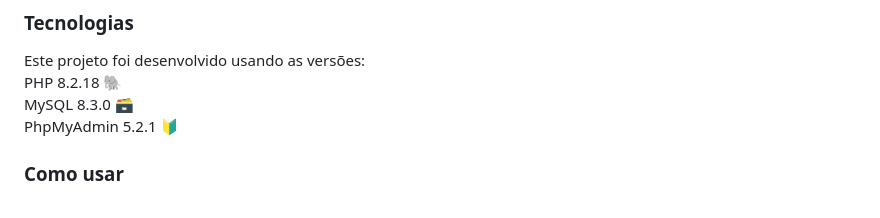
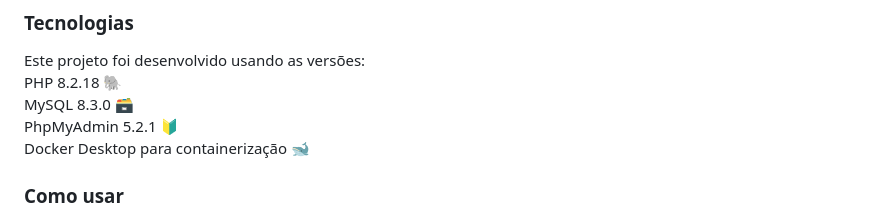
Before and after one commit to andrey-rsantos/simpleCRUDsystem, a Markdown page: README.md, the part around the change. Rendered like a GitHub page.

```diff
--- a/README.md
+++ b/README.md
@@ -7,7 +7,8 @@ Este é o primeiro projeto pessoal em PHP que posto aqui no GitHub. Como já cit
 Este projeto foi desenvolvido usando as versões:<br>
 PHP 8.2.18 🐘<br>
 MySQL 8.3.0 🗃️<br>
-PhpMyAdmin 5.2.1 🔰
+PhpMyAdmin 5.2.1 🔰<br>
+Docker Desktop para containerização 🐋
 
 ### Como usar
 1 - Clonar o repositório usando git clone https://github.com/andrey-rsantos/simpleCRUDsystem.git
```
